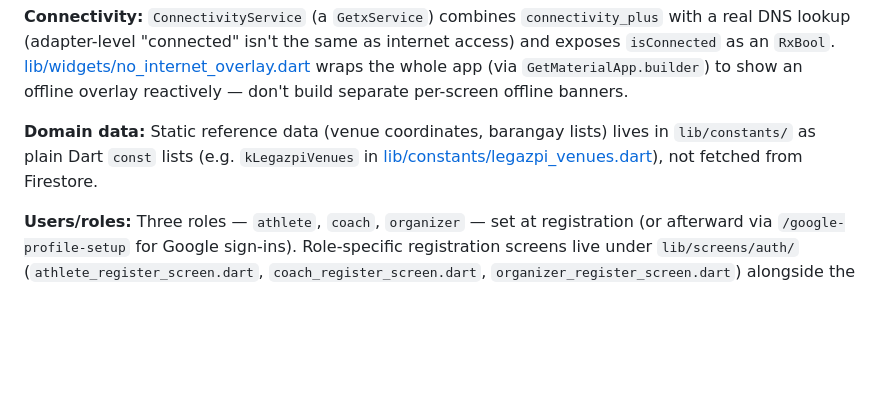
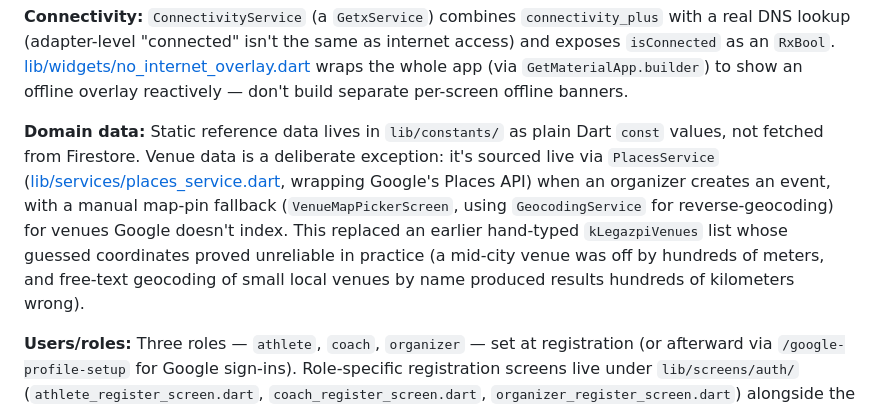
Before and after one commit to lotivioaaron1/homegrown, a Markdown page: CLAUDE.md, the part around the change. Drawn GitHub-style; blank space fills up the shorter version.

Commit message:
Update CLAUDE.md to describe live venue sourcing

```diff
--- a/CLAUDE.md
+++ b/CLAUDE.md
@@ -36,6 +36,6 @@ There is only one test file (`test/widget_test.dart`), a basic smoke test. There
 
 **Connectivity:** `ConnectivityService` (a `GetxService`) combines `connectivity_plus` with a real DNS lookup (adapter-level "connected" isn't the same as internet access) and exposes `isConnected` as an `RxBool`. [lib/widgets/no_internet_overlay.dart](lib/widgets/no_internet_overlay.dart) wraps the whole app (via `GetMaterialApp.builder`) to show an offline overlay reactively — don't build separate per-screen offline banners.
 
-**Domain data:** Static reference data (venue coordinates, barangay lists) lives in `lib/constants/` as plain Dart `const` lists (e.g. `kLegazpiVenues` in [lib/constants/legazpi_venues.dart](lib/constants/legazpi_venues.dart)), not fetched from Firestore.
+**Domain data:** Static reference data lives in `lib/constants/` as plain Dart `const` values, not fetched from Firestore. Venue data is a deliberate exception: it's sourced live via `PlacesService` ([lib/services/places_service.dart](lib/services/places_service.dart), wrapping Google's Places API) when an organizer creates an event, with a manual map-pin fallback (`VenueMapPickerScreen`, using `GeocodingService` for reverse-geocoding) for venues Google doesn't index. This replaced an earlier hand-typed `kLegazpiVenues` list whose guessed coordinates proved unreliable in practice (a mid-city venue was off by hundreds of meters, and free-text geocoding of small local venues by name produced results hundreds of kilometers wrong).
 
 **Users/roles:** Three roles — `athlete`, `coach`, `organizer` — set at registration (or afterward via `/google-profile-setup` for Google sign-ins). Role-specific registration screens live under `lib/screens/auth/` (`athlete_register_screen.dart`, `coach_register_screen.dart`, `organizer_register_screen.dart`) alongside the shared `register_screen.dart` role picker.
```
